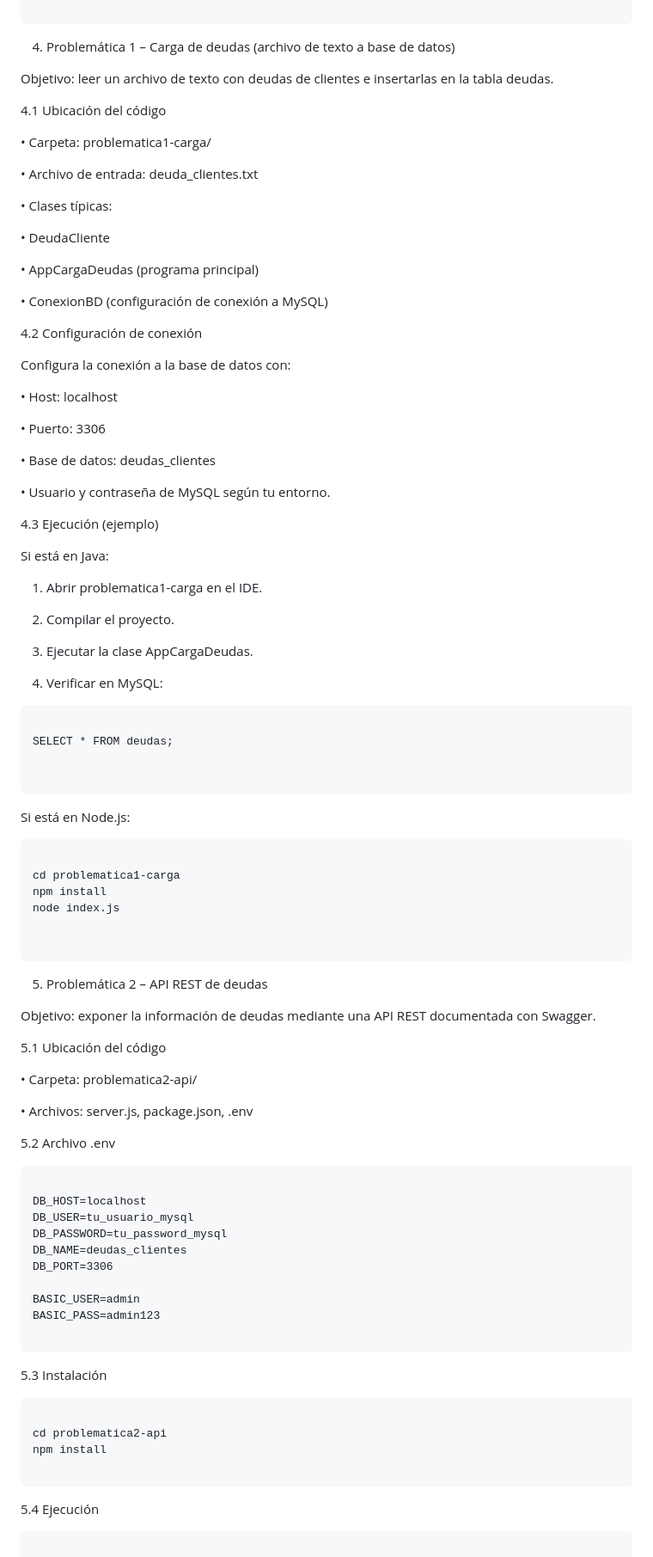
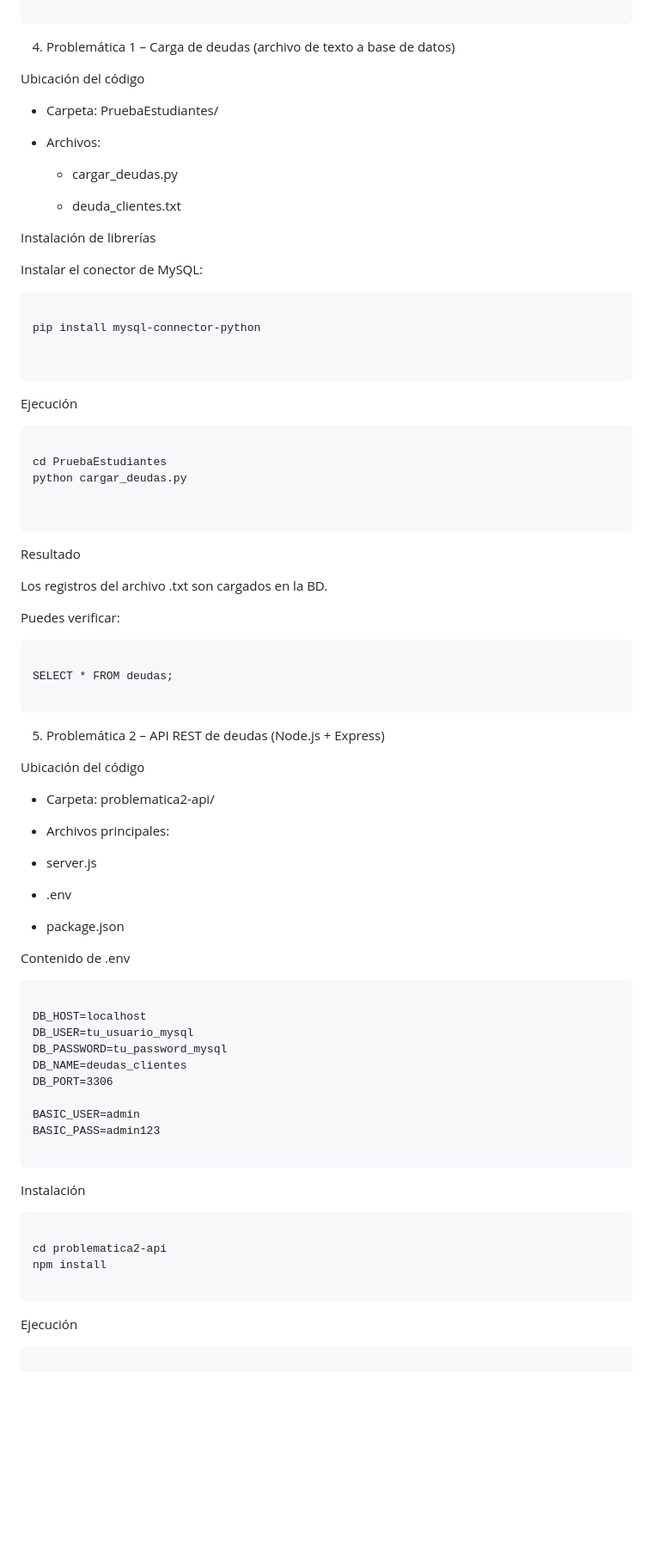
Before and after one commit to benjaTapia/prueba-tecnica-evertec, a Markdown page: README.md, the part around the change printed below. Shown: that part at 86% size. GitHub-like rendering; blank space fills up the shorter version.

````diff
--- a/README.md
+++ b/README.md
@@ -80,76 +91,64 @@ CREATE TABLE deudas (
 ```
 4. Problemática 1 – Carga de deudas (archivo de texto a base de datos)
 
-Objetivo: leer un archivo de texto con deudas de clientes e insertarlas en la tabla deudas.
+Ubicación del código
 
-4.1 Ubicación del código
+* Carpeta: PruebaEstudiantes/
 
-• Carpeta: problematica1-carga/
+* Archivos:
 
-• Archivo de entrada: deuda_clientes.txt
+  * cargar_deudas.py
 
-• Clases típicas:
+  * deuda_clientes.txt
 
-   • DeudaCliente
+Instalación de librerías
 
-   • AppCargaDeudas (programa principal)
+Instalar el conector de MySQL:
 
-   • ConexionBD (configuración de conexión a MySQL)
 
-4.2 Configuración de conexión
+```text
 
-Configura la conexión a la base de datos con:
+pip install mysql-connector-python
 
-• Host: localhost
 
-• Puerto: 3306
+```
 
-• Base de datos: deudas_clientes
+Ejecución
 
-• Usuario y contraseña de MySQL según tu entorno.
+```text
 
-4.3 Ejecución (ejemplo)
+cd PruebaEstudiantes
+python cargar_deudas.py
 
-Si está en Java:
 
-1. Abrir problematica1-carga en el IDE.
+```
+Resultado
 
-2. Compilar el proyecto.
+Los registros del archivo .txt son cargados en la BD.
 
-3. Ejecutar la clase AppCargaDeudas.
-
-4. Verificar en MySQL:
-
+Puedes verificar:
 
 ```text
 
 SELECT * FROM deudas;
 
-
 ```
 
-Si está en Node.js:
+5. Problemática 2 – API REST de deudas (Node.js + Express)
 
-```text
+Ubicación del código
 
-cd problematica1-carga
-npm install
-node index.js
+* Carpeta: problematica2-api/
 
+* Archivos principales:
 
-```
+ * server.js
 
-5. Problemática 2 – API REST de deudas
+ * .env
 
-Objetivo: exponer la información de deudas mediante una API REST documentada con Swagger.
+ * package.json
 
-5.1 Ubicación del código
-
-• Carpeta: problematica2-api/
-
-• Archivos: server.js, package.json, .env
-
-5.2 Archivo .env
+Contenido de .env
 
 ```text
 
@@ -164,7 +163,7 @@ BASIC_PASS=admin123
 
 ```
 
-5.3 Instalación
+Instalación
 
 ```text
 
@@ -173,7 +172,7 @@ npm install
 
 ```
 
-5.4 Ejecución
+Ejecución
 
 ```text
 
````
Also changed, not shown: other parts of README.md (+96 -53 lines).
